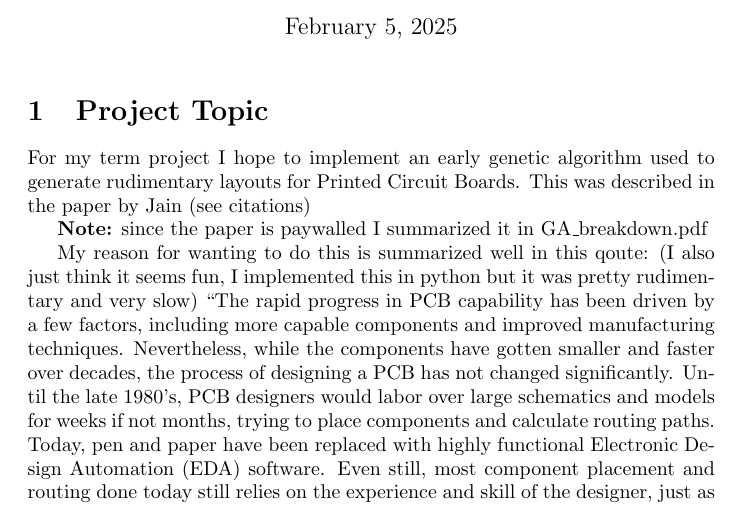
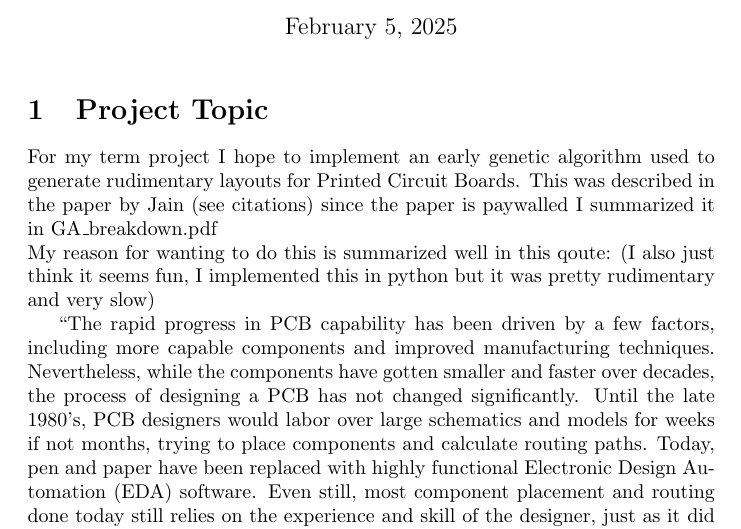
Before and after one commit to mackenzie-norman/PCB-Climber, a LaTeX document (proposal.tex): part of page 1 of 3, cut so that both start at the same text. Compiled offline with pdfLaTeX.

Commit message:
few more proposal updates

```diff
--- a/proposal.tex
+++ b/proposal.tex
@@ -22,11 +22,11 @@
 \begin{document}
 \maketitle
 \section{Project Topic}
-For my term project I hope to implement an early genetic algorithm used to generate rudimentary layouts for Printed Circuit Boards. This was described in the paper by Jain (see citations)
+For my term project I hope to implement an early genetic algorithm used to generate rudimentary layouts for Printed Circuit Boards. This was described in the paper by Jain (see citations) since the paper is paywalled I summarized it in GA\textunderscore breakdown.pdf
 
-\textbf{Note:} since the paper is paywalled I summarized it in GA\textunderscore breakdown.pdf
+\noindent My reason for wanting to do this is summarized well in this qoute: (I also just think it seems fun, I implemented this in python but it was pretty rudimentary and very slow)
 
-My reason for wanting to do this is summarized well in this qoute: (I also just think it seems fun, I implemented this in python but it was pretty rudimentary and very slow)
+
 ``The rapid progress in PCB capability has been driven by a few factors, including more capable components and improved manufacturing techniques. Nevertheless, while the components have gotten smaller and faster over decades, the process of designing a PCB has not changed significantly. Until the late 1980’s, PCB designers would labor over large schematics and models for weeks if not months, trying to place components and calculate routing paths. Today, pen and paper have been replaced with highly functional Electronic Design Automation (EDA) software. Even still, most component placement and routing done today still relies on the experience and skill of the designer, just as it did 50 years ago. Through the age of automation, PCB component placement and routing remain in the technological stone age" [Crocker]\\
 
 PCB Layout - done optimally - is pretty hard. Actually nearly impossible, especially as layouts and components get smaller and routing gets more complex.  \\
```
Also changed, not shown: proposal.pdf.
